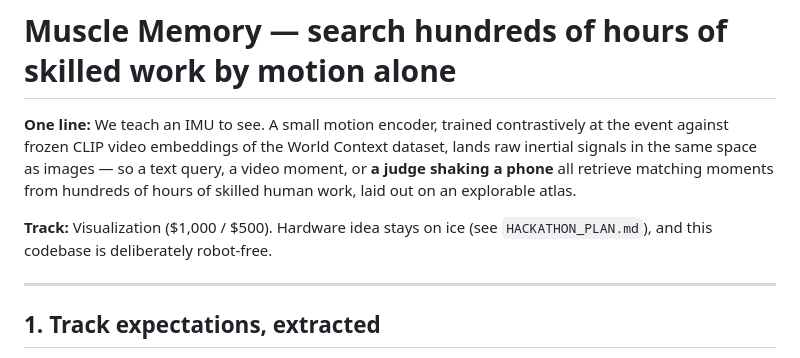
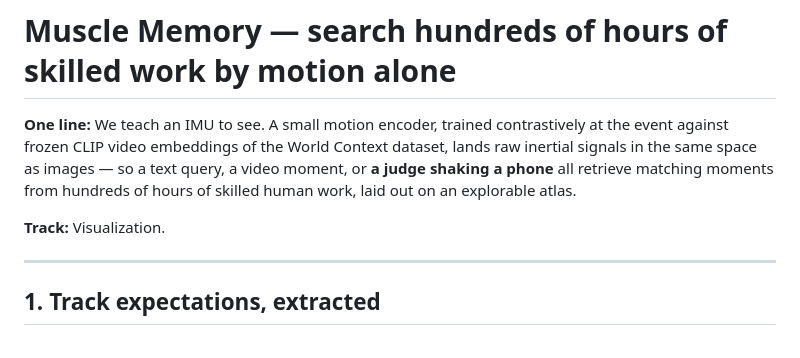
Before and after one commit to amanshah0729/robotics830, a Markdown page: VIZ_PLAN.md, the part around the change. GitHub-like rendering.

```diff
--- a/VIZ_PLAN.md
+++ b/VIZ_PLAN.md
@@ -11,7 +11,7 @@ updated: 2026-08-30
 
 **One line:** We teach an IMU to see. A small motion encoder, trained contrastively at the event against frozen CLIP video embeddings of the World Context dataset, lands raw inertial signals in the same space as images — so a text query, a video moment, or **a judge shaking a phone** all retrieve matching moments from hundreds of hours of skilled human work, laid out on an explorable atlas.
 
-**Track:** Visualization ($1,000 / $500). Hardware idea stays on ice (see `HACKATHON_PLAN.md`), and this codebase is deliberately robot-free.
+**Track:** Visualization.
 
 ---
 
```
Also changed, not shown: HACKATHON_PLAN.md (deleted, +0 -336 lines), README.md (+1 -1 lines).
